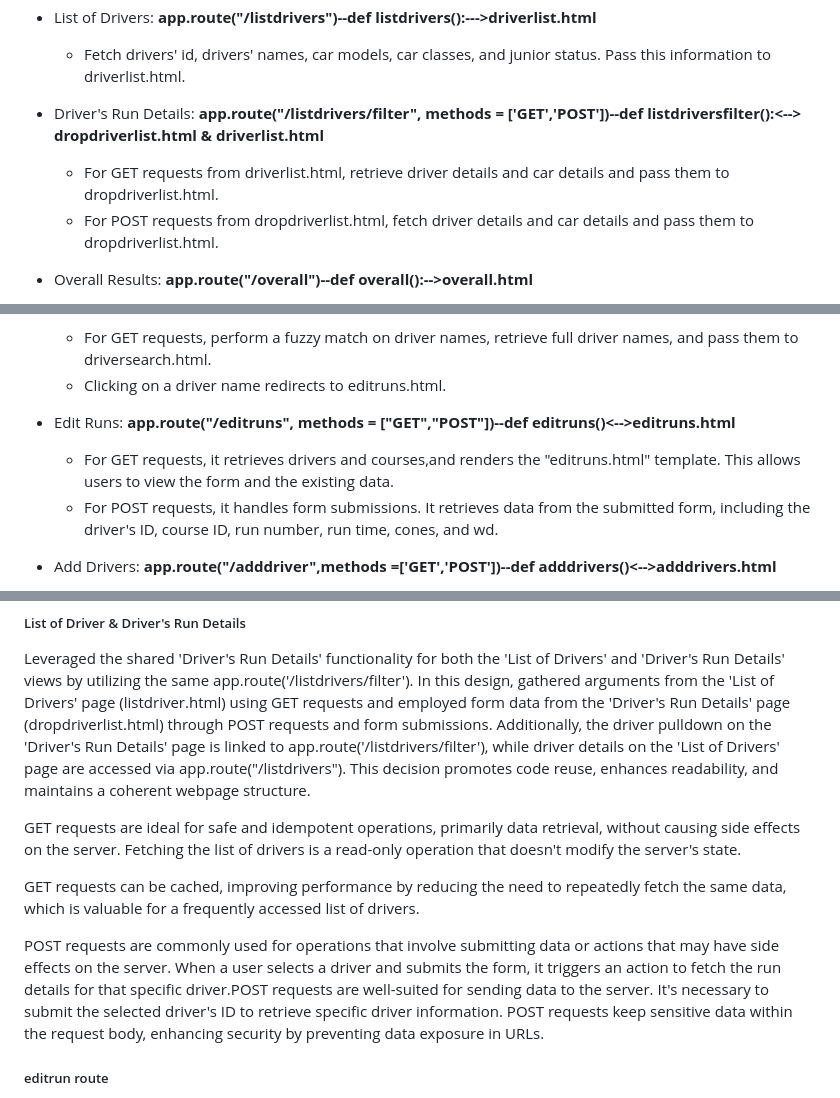
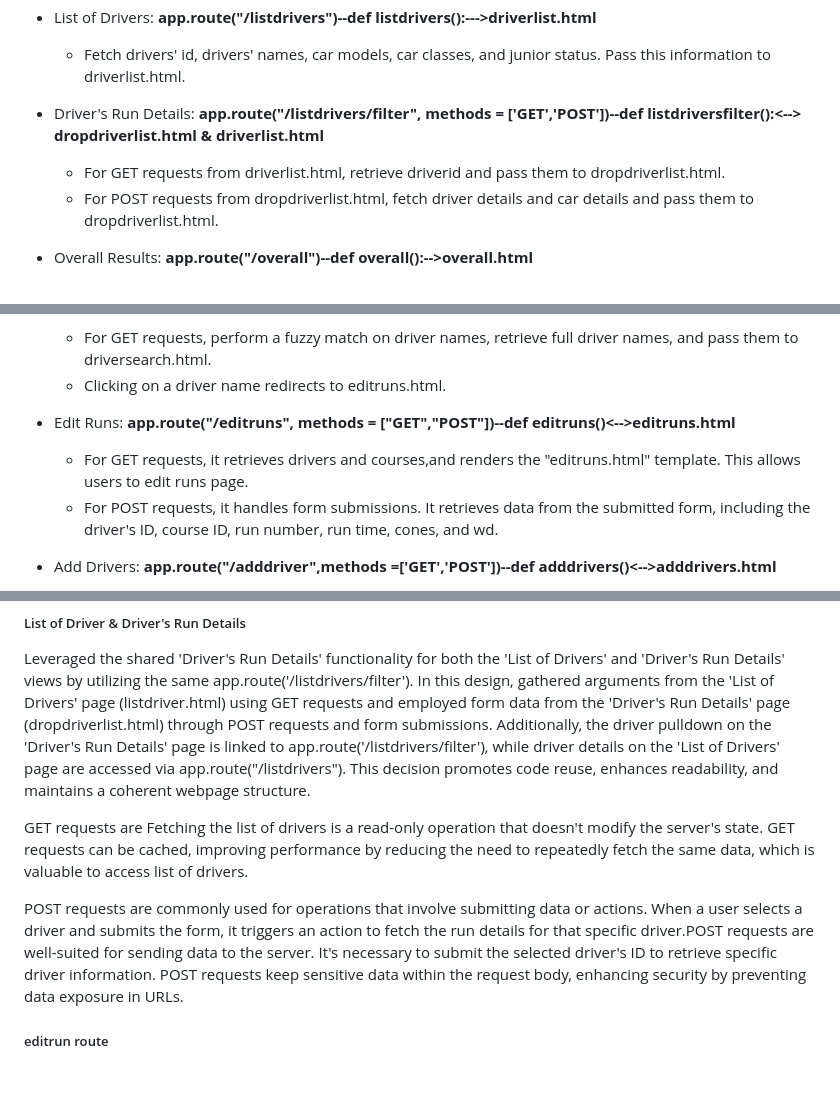
Before and after one commit to mandyxuu/motorkhana, a Markdown page: README.md, 3 parts joined by grey strips. Rendered like a GitHub page; blank space fills up the shorter version.

```diff
--- a/README.md
+++ b/README.md
@@ -15,7 +15,7 @@ COMP 636 Assessment: BRMM car club runs monthly Motorkhana competitive event. A
 
    - Driver's Run Details: **app.route("/listdrivers/filter", methods = ['GET','POST'])--def listdriversfilter():<--> dropdriverlist.html & driverlist.html**
 
-      - For GET requests from driverlist.html, retrieve driver details and car details and pass them to dropdriverlist.html.
+      - For GET requests from driverlist.html, retrieve driverid and pass them to dropdriverlist.html.
       - For POST requests from dropdriverlist.html, fetch driver details and car details and pass them to dropdriverlist.html.
 
    - Overall Results: **app.route("/overall")--def overall():-->overall.html**
@@ -35,7 +35,7 @@ COMP 636 Assessment: BRMM car club runs monthly Motorkhana competitive event. A
      - Clicking on a driver name redirects to editruns.html.
    - Edit Runs: **app.route("/editruns", methods = ["GET","POST"])--def editruns()<-->editruns.html**
 
-     - For GET requests,  it retrieves drivers and courses,and renders the "editruns.html" template. This allows users to view the form and the existing data.
+     - For GET requests,  it retrieves drivers and courses,and renders the "editruns.html" template. This allows users to edit runs page.
      - For POST requests, it handles form submissions. It retrieves data from the submitted form, including the driver's ID, course ID, run number, run time, cones, and wd.
    - Add Drivers: **app.route("/adddriver",methods =['GET','POST'])--def adddrivers()<-->adddrivers.html**
 
@@ -74,11 +74,10 @@ This web application employs a flat hierarchy broad layout. Users can easily acc
 
 Leveraged the shared 'Driver's Run Details' functionality for both the 'List of Drivers' and 'Driver's Run Details' views by utilizing the same app.route('/listdrivers/filter'). In this design, gathered arguments from the 'List of Drivers' page (listdriver.html) using GET requests and employed form data from the 'Driver's Run Details' page (dropdriverlist.html) through POST requests and form submissions. Additionally, the driver pulldown on the 'Driver's Run Details' page is linked to app.route('/listdrivers/filter'), while driver details on the 'List of Drivers' page are accessed via app.route("/listdrivers"). This decision promotes code reuse, enhances readability, and maintains a coherent webpage structure.
 
-GET requests are ideal for safe and idempotent operations, primarily data retrieval, without causing side effects on the server. Fetching the list of drivers is a read-only operation that doesn't modify the server's state.
+GET requests are Fetching the list of drivers is a read-only operation that doesn't modify the server's state.
+GET requests can be cached, improving performance by reducing the need to repeatedly fetch the same data, which is valuable to access list of drivers.
 
-GET requests can be cached, improving performance by reducing the need to repeatedly fetch the same data, which is valuable for a frequently accessed list of drivers.
-
-POST requests are commonly used for operations that involve submitting data or actions that may have side effects on the server. When a user selects a driver and submits the form, it triggers an action to fetch the run details for that specific driver.POST requests are well-suited for sending data to the server. It's necessary to submit the selected driver's ID to retrieve specific driver information. POST requests keep sensitive data within the request body, enhancing security by preventing data exposure in URLs.
+POST requests are commonly used for operations that involve submitting data or actions. When a user selects a driver and submits the form, it triggers an action to fetch the run details for that specific driver.POST requests are well-suited for sending data to the server. It's necessary to submit the selected driver's ID to retrieve specific driver information. POST requests keep sensitive data within the request body, enhancing security by preventing data exposure in URLs.
 
 ##### editrun route
 
```
Also changed, not shown: other parts of README.md (+1 -2 lines).
